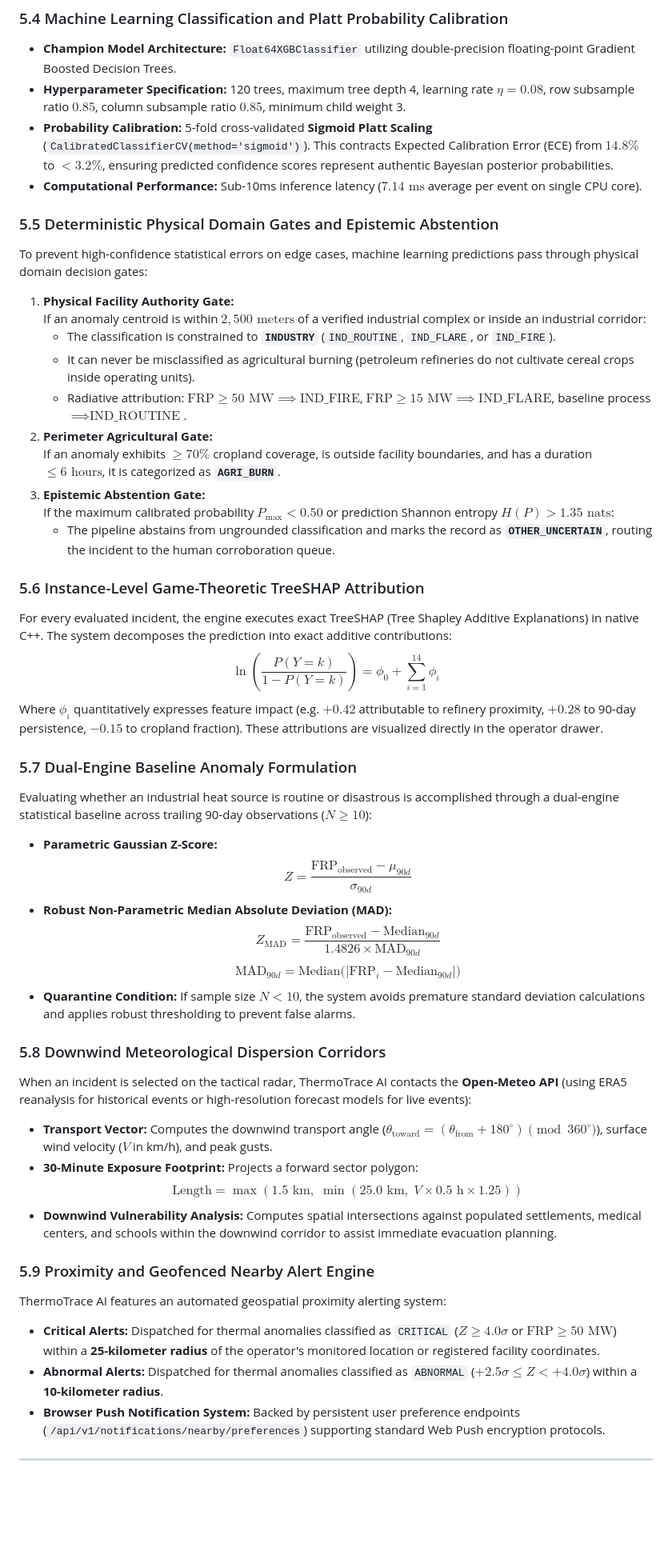
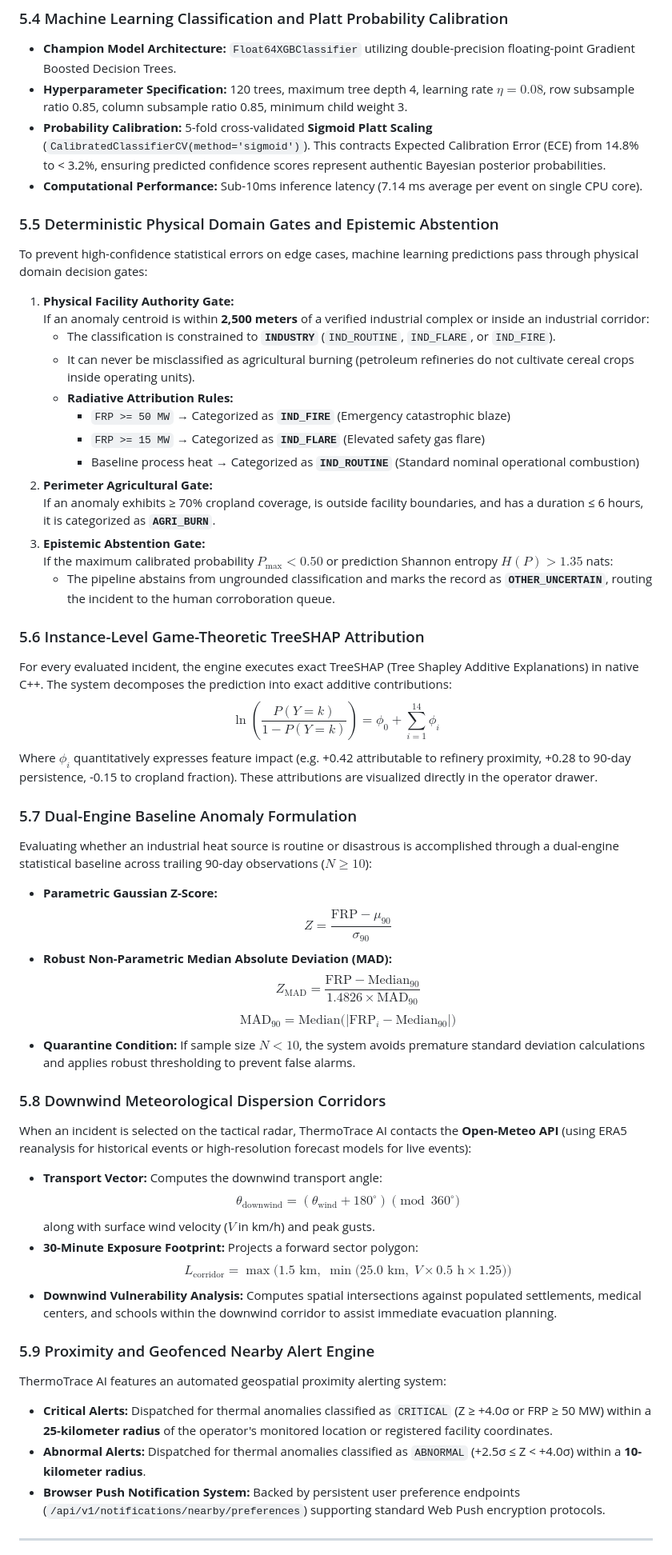
Before and after one commit to sharancode3/ThermoTrace-AI, a Markdown page: README.md, the part around one of its changes. Shown at 80% size. GitHub-like rendering; blank space fills up the shorter version.

Commit message:
docs: resolve KaTeX underscore rendering errors and streamline math notation

```diff
--- a/README.md
+++ b/README.md
@@ -262,48 +264,53 @@ For every clustered event, our geospatial pipeline constructs a normalized 14-di
 
 ### 5.4 Machine Learning Classification and Platt Probability Calibration
 * **Champion Model Architecture:** `Float64XGBClassifier` utilizing double-precision floating-point Gradient Boosted Decision Trees.
-* **Hyperparameter Specification:** 120 trees, maximum tree depth 4, learning rate $\eta = 0.08$, row subsample ratio $0.85$, column subsample ratio $0.85$, minimum child weight 3.
-* **Probability Calibration:** 5-fold cross-validated **Sigmoid Platt Scaling** (`CalibratedClassifierCV(method='sigmoid')`). This contracts Expected Calibration Error (ECE) from $14.8\%$ to $< 3.2\%$, ensuring predicted confidence scores represent authentic Bayesian posterior probabilities.
-* **Computational Performance:** Sub-10ms inference latency ($7.14\text{ ms}$ average per event on single CPU core).
+* **Hyperparameter Specification:** 120 trees, maximum tree depth 4, learning rate $\eta = 0.08$, row subsample ratio 0.85, column subsample ratio 0.85, minimum child weight 3.
+* **Probability Calibration:** 5-fold cross-validated **Sigmoid Platt Scaling** (`CalibratedClassifierCV(method='sigmoid')`). This contracts Expected Calibration Error (ECE) from 14.8% to < 3.2%, ensuring predicted confidence scores represent authentic Bayesian posterior probabilities.
+* **Computational Performance:** Sub-10ms inference latency (7.14 ms average per event on single CPU core).
 
 ### 5.5 Deterministic Physical Domain Gates and Epistemic Abstention
 To prevent high-confidence statistical errors on edge cases, machine learning predictions pass through physical domain decision gates:
 1. **Physical Facility Authority Gate:**
-   If an anomaly centroid is within **$2{,}500\text{ meters}$** of a verified industrial complex or inside an industrial corridor:
+   If an anomaly centroid is within **2,500 meters** of a verified industrial complex or inside an industrial corridor:
    * The classification is constrained to **`INDUSTRY`** (`IND_ROUTINE`, `IND_FLARE`, or `IND_FIRE`).
    * It can never be misclassified as agricultural burning (petroleum refineries do not cultivate cereal crops inside operating units).
-   * Radiative attribution: $\text{FRP} \ge 50\text{ MW} \implies \text{IND\_FIRE}$, $\text{FRP} \ge 15\text{ MW} \implies \text{IND\_FLARE}$, baseline process $\implies \text{IND\_ROUTINE}$.
+   * **Radiative Attribution Rules:**
+     * `FRP >= 50 MW` &rarr; Categorized as **`IND_FIRE`** (Emergency catastrophic blaze)
+     * `FRP >= 15 MW` &rarr; Categorized as **`IND_FLARE`** (Elevated safety gas flare)
+     * Baseline process heat &rarr; Categorized as **`IND_ROUTINE`** (Standard nominal operational combustion)
 2. **Perimeter Agricultural Gate:**
-   If an anomaly exhibits $\ge 70\%$ cropland coverage, is outside facility boundaries, and has a duration $\le 6\text{ hours}$, it is categorized as **`AGRI_BURN`**.
+   If an anomaly exhibits ≥ 70% cropland coverage, is outside facility boundaries, and has a duration ≤ 6 hours, it is categorized as **`AGRI_BURN`**.
 3. **Epistemic Abstention Gate:**
-   If the maximum calibrated probability $P_{\text{max}} < 0.50$ or prediction Shannon entropy $H(P) > 1.35\text{ nats}$:
+   If the maximum calibrated probability $P_{\max} < 0.50$ or prediction Shannon entropy $H(P) > 1.35$ nats:
    * The pipeline abstains from ungrounded classification and marks the record as **`OTHER_UNCERTAIN`**, routing the incident to the human corroboration queue.
 
 ### 5.6 Instance-Level Game-Theoretic TreeSHAP Attribution
 For every evaluated incident, the engine executes exact TreeSHAP (Tree Shapley Additive Explanations) in native C++. The system decomposes the prediction into exact additive contributions:
 $$\ln\left(\frac{P(Y=k)}{1 - P(Y=k)}\right) = \phi_0 + \sum_{i=1}^{14} \phi_i$$
-Where $\phi_i$ quantitatively expresses feature impact (e.g. $+0.42$ attributable to refinery proximity, $+0.28$ to 90-day persistence, $-0.15$ to cropland fraction). These attributions are visualized directly in the operator drawer.
+Where $\phi_i$ quantitatively expresses feature impact (e.g. +0.42 attributable to refinery proximity, +0.28 to 90-day persistence, -0.15 to cropland fraction). These attributions are visualized directly in the operator drawer.
 
 ### 5.7 Dual-Engine Baseline Anomaly Formulation
 Evaluating whether an industrial heat source is routine or disastrous is accomplished through a dual-engine statistical baseline across trailing 90-day observations ($N \ge 10$):
 * **Parametric Gaussian Z-Score:**
-  $$Z = \frac{\text{FRP}_{\text{observed}} - \mu_{90d}}{\sigma_{90d}}$$
+  $$Z = \frac{\text{FRP} - \mu_{90}}{\sigma_{90}}$$
 * **Robust Non-Parametric Median Absolute Deviation (MAD):**
-  $$Z_{\text{MAD}} = \frac{\text{FRP}_{\text{observed}} - \text{Median}_{90d}}{1.4826 \times \text{MAD}_{90d}}$$
-  $$\text{MAD}_{90d} = \text{Median}\Big(\big|\text{FRP}_i - \text{Median}_{90d}\big|\Big)$$
+  $$Z_{\mathrm{MAD}} = \frac{\text{FRP} - \mathrm{Median}_{90}}{1.4826 \times \mathrm{MAD}_{90}}$$
+  $$\mathrm{MAD}_{90} = \mathrm{Median}\Big(\big|\text{FRP}_i - \mathrm{Median}_{90}\big|\Big)$$
 * **Quarantine Condition:** If sample size $N < 10$, the system avoids premature standard deviation calculations and applies robust thresholding to prevent false alarms.
 
 ### 5.8 Downwind Meteorological Dispersion Corridors
 When an incident is selected on the tactical radar, ThermoTrace AI contacts the **Open-Meteo API** (using ERA5 reanalysis for historical events or high-resolution forecast models for live events):
-* **Transport Vector:** Computes the downwind transport angle ($\theta_{\text{toward}} = (\theta_{\text{from}} + 180^\circ) \pmod{360^\circ}$), surface wind velocity ($V$ in km/h), and peak gusts.
+* **Transport Vector:** Computes the downwind transport angle:
+  $$\theta_{\mathrm{downwind}} = (\theta_{\mathrm{wind}} + 180^\circ) \pmod{360^\circ}$$
+  along with surface wind velocity ($V$ in km/h) and peak gusts.
 * **30-Minute Exposure Footprint:** Projects a forward sector polygon:
-  $$\text{Length} = \max\left(1.5\text{ km},\; \min\left(25.0\text{ km},\; V \times 0.5\text{ h} \times 1.25\right)\right)$$
+  $$L_{\mathrm{corridor}} = \max\Big(1.5\text{ km},\; \min\big(25.0\text{ km},\; V \times 0.5\text{ h} \times 1.25\big)\Big)$$
 * **Downwind Vulnerability Analysis:** Computes spatial intersections against populated settlements, medical centers, and schools within the downwind corridor to assist immediate evacuation planning.
 
 ### 5.9 Proximity and Geofenced Nearby Alert Engine
 ThermoTrace AI features an automated geospatial proximity alerting system:
-* **Critical Alerts:** Dispatched for thermal anomalies classified as `CRITICAL` ($Z \ge 4.0\sigma$ or $\text{FRP} \ge 50\text{ MW}$) within a **25-kilometer radius** of the operator's monitored location or registered facility coordinates.
-* **Abnormal Alerts:** Dispatched for thermal anomalies classified as `ABNORMAL` ($+2.5\sigma \le Z < +4.0\sigma$) within a **10-kilometer radius**.
+* **Critical Alerts:** Dispatched for thermal anomalies classified as `CRITICAL` (Z ≥ +4.0σ or FRP ≥ 50 MW) within a **25-kilometer radius** of the operator's monitored location or registered facility coordinates.
+* **Abnormal Alerts:** Dispatched for thermal anomalies classified as `ABNORMAL` (+2.5σ ≤ Z < +4.0σ) within a **10-kilometer radius**.
 * **Browser Push Notification System:** Backed by persistent user preference endpoints (`/api/v1/notifications/nearby/preferences`) supporting standard Web Push encryption protocols.
 
 ---
```
Also changed, not shown: other parts of README.md (+21 -19 lines).
